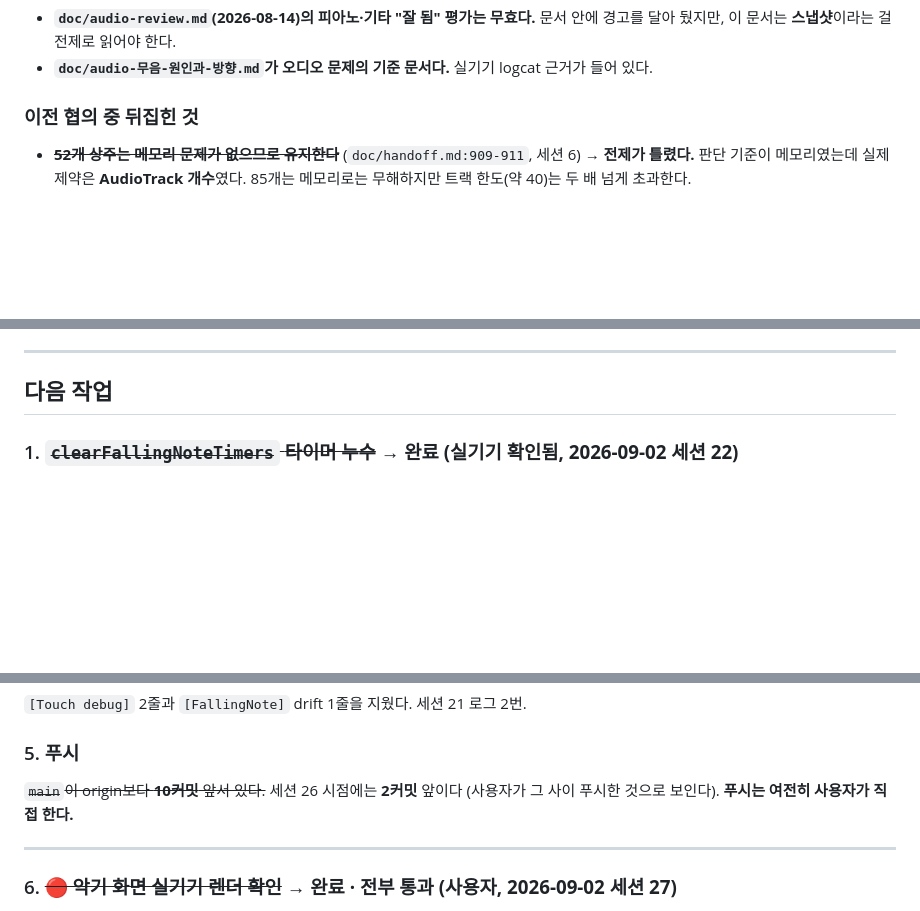
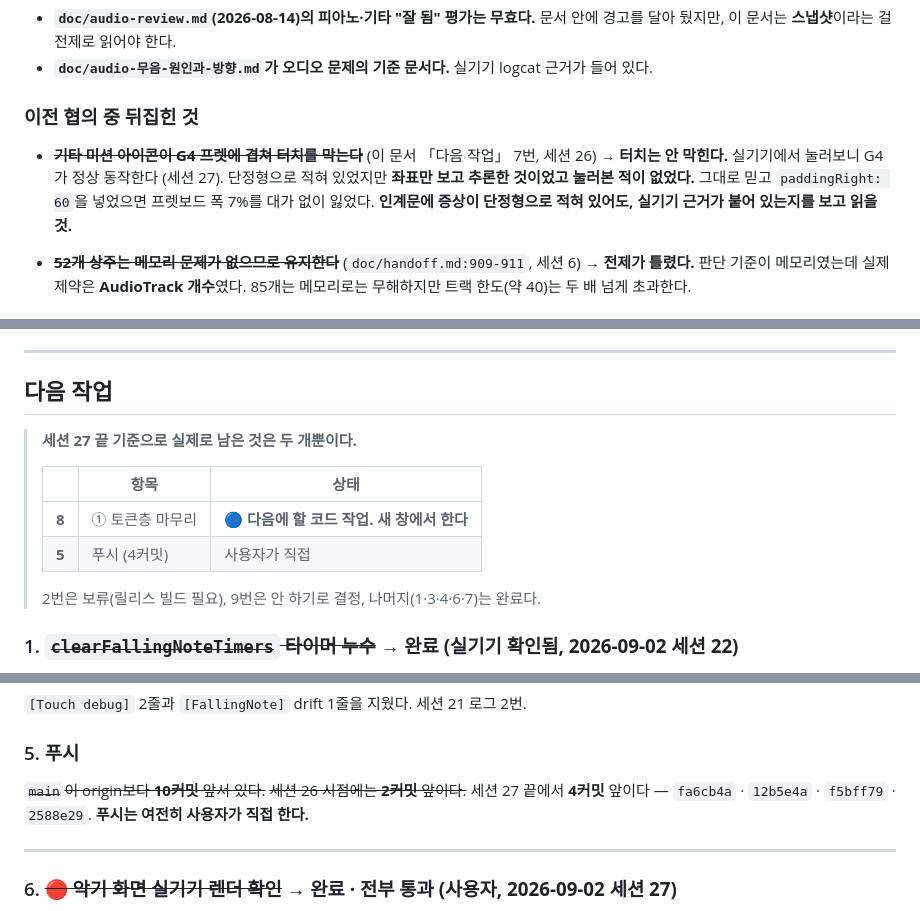
Before and after one commit to gimsansan/chongyeon-0708, a Markdown page: doc/handoff1.md, 3 parts joined by grey strips. GitHub-like rendering; blank space fills up the shorter version.

```diff
--- a/doc/handoff1.md
+++ b/doc/handoff1.md
@@ -360,6 +380,12 @@ targetNote.timeoutId = setTimeout(() => { ... }, HIT_WINDOW_MS);
 
 ### 이전 협의 중 뒤집힌 것
 
+- ~~**기타 미션 아이콘이 G4 프렛에 겹쳐 터치를 막는다**~~ (이 문서 「다음 작업」 7번, 세션 26)
+  → **터치는 안 막힌다.** 실기기에서 눌러보니 G4가 정상 동작한다 (세션 27).
+  단정형으로 적혀 있었지만 **좌표만 보고 추론한 것이었고 눌러본 적이 없었다.**
+  그대로 믿고 `paddingRight: 60`을 넣었으면 프렛보드 폭 7%를 대가 없이 잃었다.
+  **인계문에 증상이 단정형으로 적혀 있어도, 실기기 근거가 붙어 있는지를 보고 읽을 것.**
+
 - ~~**52개 상주는 메모리 문제가 없으므로 유지한다**~~ (`doc/handoff.md:909-911`, 세션 6)
   → **전제가 틀렸다.** 판단 기준이 메모리였는데 실제 제약은 **AudioTrack 개수**였다. 85개는 메모리로는 무해하지만 트랙 한도(약 40)는 두 배 넘게 초과한다.
 
@@ -383,6 +409,15 @@ targetNote.timeoutId = setTimeout(() => { ... }, HIT_WINDOW_MS);
 ---
 
 ## 다음 작업
+
+> **세션 27 끝 기준으로 실제로 남은 것은 두 개뿐이다.**
+>
+> | | 항목 | 상태 |
+> |---|---|---|
+> | **8** | ① 토큰층 마무리 | 🔵 **다음에 할 코드 작업. 새 창에서 한다** |
+> | **5** | 푸시 (4커밋) | 사용자가 직접 |
+>
+> 2번은 보류(릴리스 빌드 필요), 9번은 안 하기로 결정, 나머지(1·3·4·6·7)는 완료다.
 
 ### 1. ~~`clearFallingNoteTimers` 타이머 누수~~ → **완료 (실기기 확인됨, 2026-09-02 세션 22)**
 
@@ -457,8 +492,9 @@ targetNote.timeoutId = setTimeout(() => { ... }, HIT_WINDOW_MS);
 
 ### 5. 푸시
 
-~~`main`이 origin보다 **10커밋** 앞서 있다.~~ 세션 26 시점에는 **2커밋** 앞이다
-(사용자가 그 사이 푸시한 것으로 보인다). **푸시는 여전히 사용자가 직접 한다.**
+~~`main`이 origin보다 **10커밋** 앞서 있다.~~ ~~세션 26 시점에는 **2커밋** 앞이다.~~
+세션 27 끝에서 **4커밋** 앞이다 — `fa6cb4a` · `12b5e4a` · `f5bff79` · `2588e29`.
+**푸시는 여전히 사용자가 직접 한다.**
 
 ---
 
```
Also changed, not shown: other parts of doc/handoff1.md (+57 -11 lines), doc/conversation_27.md (+39 -0 lines), doc/conversation_28.md (added, +52 -0 lines).
